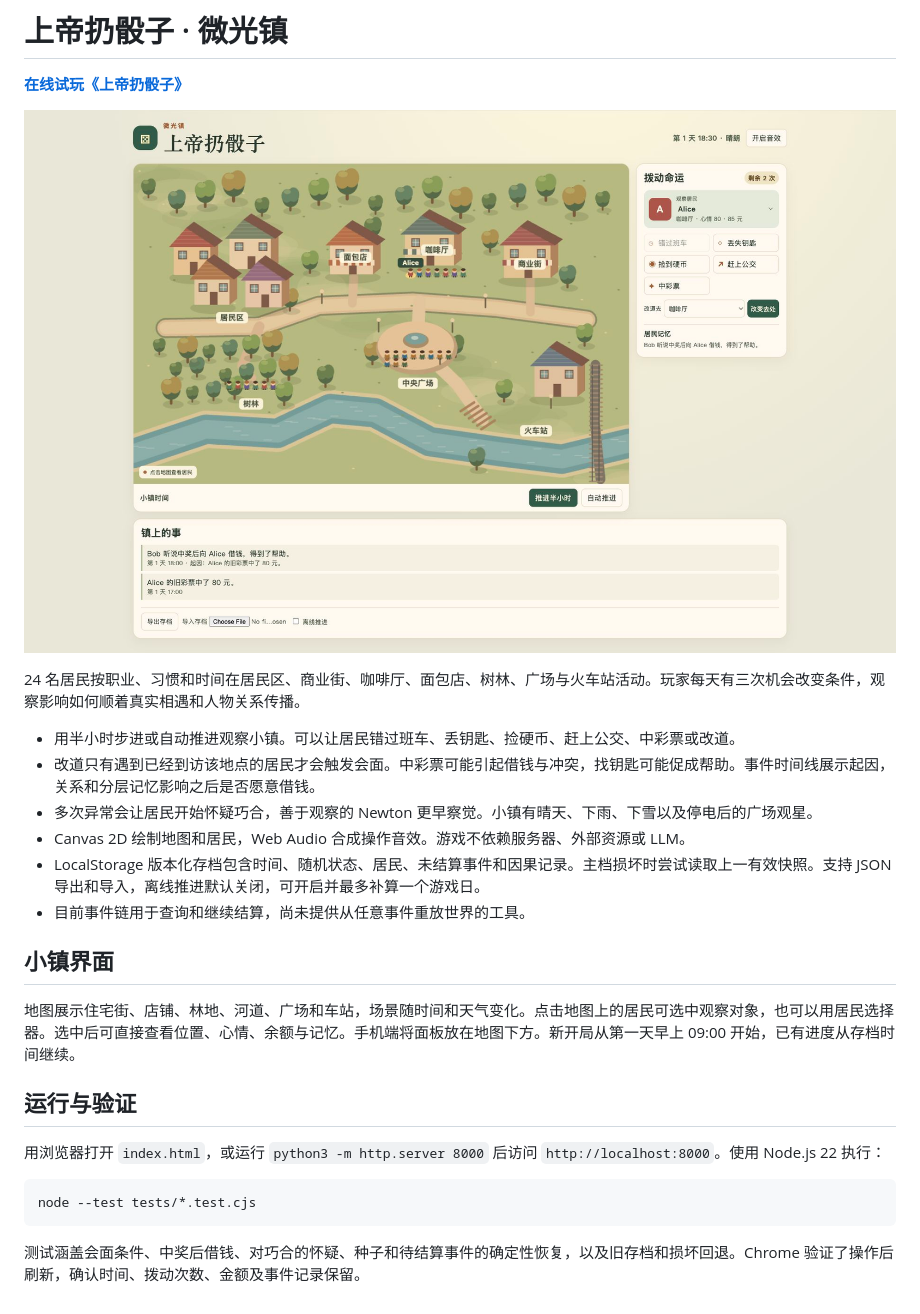
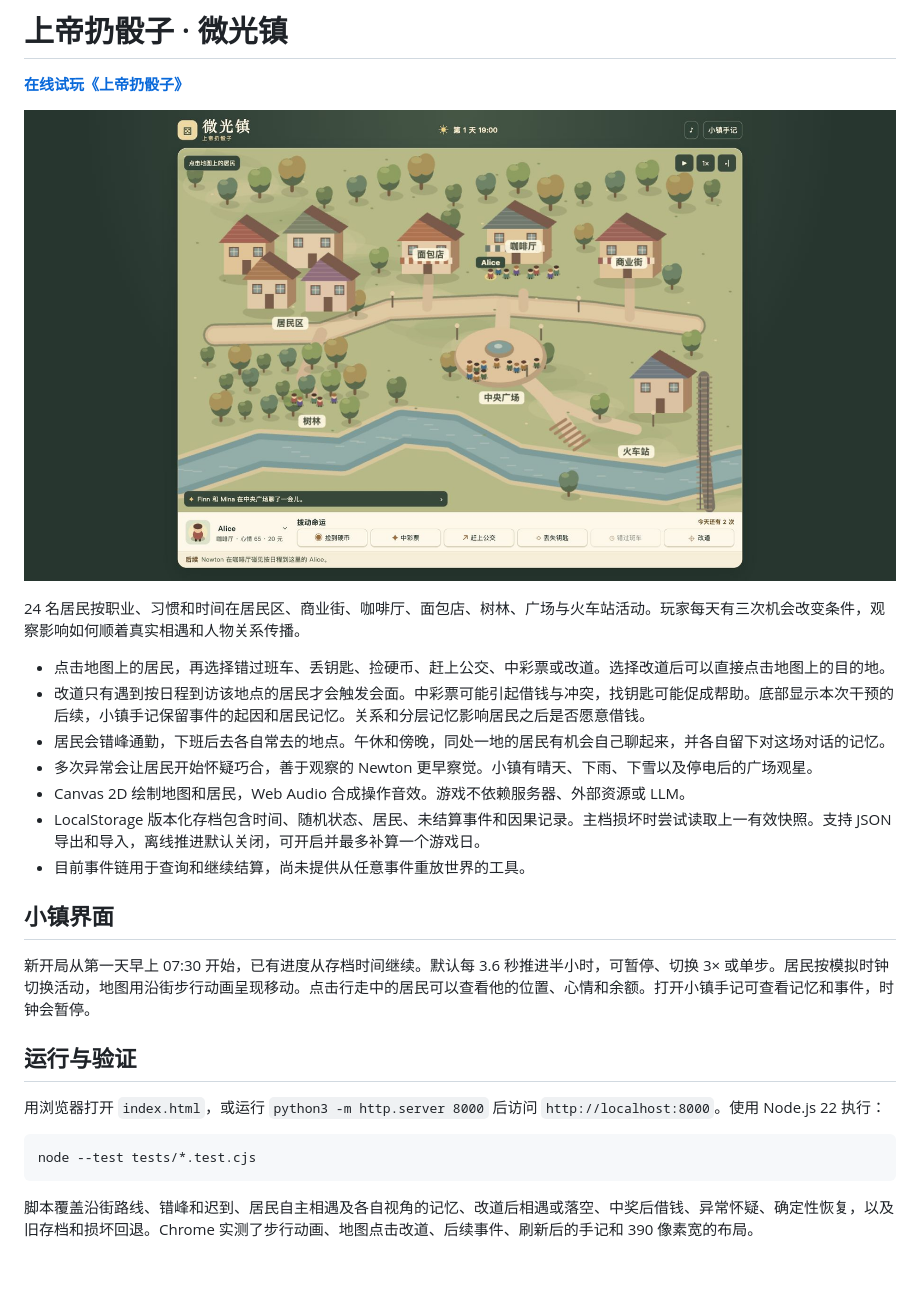
Before and after one commit to AubreyKuang/SmallTown, a Markdown page: README.md, the part around one of its changes. Drawn GitHub-style; pictures changed too: docs/smalltown.jpg; blank space fills up the shorter version.

````diff
--- a/README.md
+++ b/README.md
@@ -6,8 +6,9 @@
 
 24 名居民按职业、习惯和时间在居民区、商业街、咖啡厅、面包店、树林、广场与火车站活动。玩家每天有三次机会改变条件，观察影响如何顺着真实相遇和人物关系传播。
 
-- 用半小时步进或自动推进观察小镇。可以让居民错过班车、丢钥匙、捡硬币、赶上公交、中彩票或改道。
-- 改道只有遇到已经到访该地点的居民才会触发会面。中彩票可能引起借钱与冲突，找钥匙可能促成帮助。事件时间线展示起因，关系和分层记忆影响之后是否愿意借钱。
+- 点击地图上的居民，再选择错过班车、丢钥匙、捡硬币、赶上公交、中彩票或改道。选择改道后可以直接点击地图上的目的地。
+- 改道只有遇到按日程到访该地点的居民才会触发会面。中彩票可能引起借钱与冲突，找钥匙可能促成帮助。底部显示本次干预的后续，小镇手记保留事件的起因和居民记忆。关系和分层记忆影响居民之后是否愿意借钱。
+- 居民会错峰通勤，下班后去各自常去的地点。午休和傍晚，同处一地的居民有机会自己聊起来，并各自留下对这场对话的记忆。
 - 多次异常会让居民开始怀疑巧合，善于观察的 Newton 更早察觉。小镇有晴天、下雨、下雪以及停电后的广场观星。
 - Canvas 2D 绘制地图和居民，Web Audio 合成操作音效。游戏不依赖服务器、外部资源或 LLM。
 - LocalStorage 版本化存档包含时间、随机状态、居民、未结算事件和因果记录。主档损坏时尝试读取上一有效快照。支持 JSON 导出和导入，离线推进默认关闭，可开启并最多补算一个游戏日。
@@ -15,7 +16,7 @@
 
 ## 小镇界面
 
-地图展示住宅街、店铺、林地、河道、广场和车站，场景随时间和天气变化。点击地图上的居民可选中观察对象，也可以用居民选择器。选中后可直接查看位置、心情、余额与记忆。手机端将面板放在地图下方。新开局从第一天早上 09:00 开始，已有进度从存档时间继续。
+新开局从第一天早上 07:30 开始，已有进度从存档时间继续。默认每 3.6 秒推进半小时，可暂停、切换 3× 或单步。居民按模拟时钟切换活动，地图用沿街步行动画呈现移动。点击行走中的居民可以查看他的位置、心情和余额。打开小镇手记可查看记忆和事件，时钟会暂停。
 
 ## 运行与验证
 
@@ -25,4 +26,4 @@
 node --test tests/*.test.cjs
 ```
 
-测试涵盖会面条件、中奖后借钱、对巧合的怀疑、种子和待结算事件的确定性恢复，以及旧存档和损坏回退。Chrome 验证了操作后刷新，确认时间、拨动次数、金额及事件记录保留。
+脚本覆盖沿街路线、错峰和迟到、居民自主相遇及各自视角的记忆、改道后相遇或落空、中奖后借钱、异常怀疑、确定性恢复，以及旧存档和损坏回退。Chrome 实测了步行动画、地图点击改道、后续事件、刷新后的手记和 390 像素宽的布局。
````
Also changed, not shown: other parts of README.md (+1 -1 lines), 6 other files.
